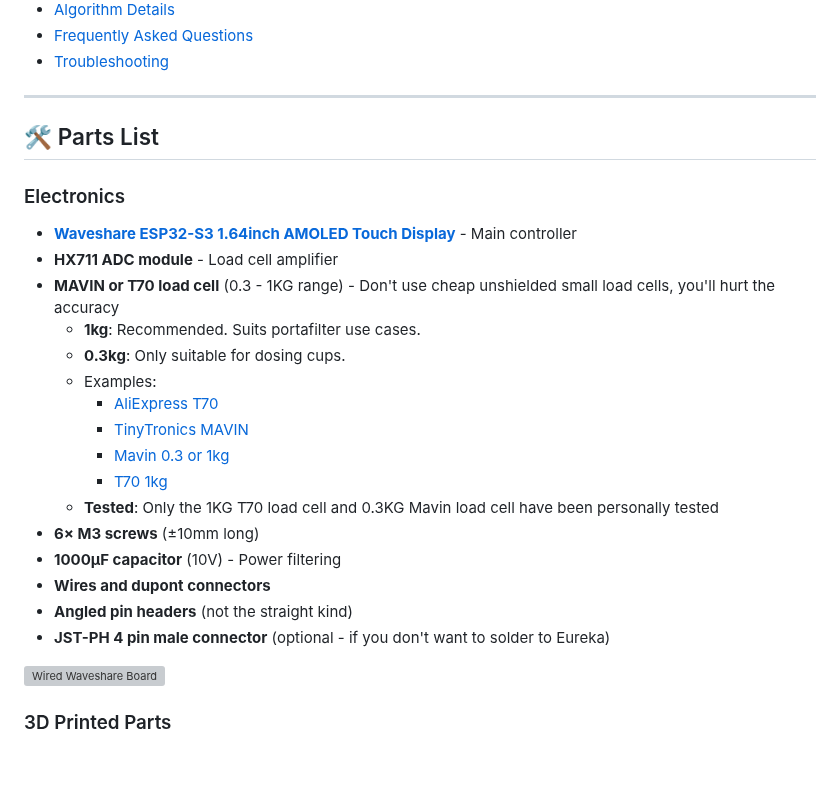
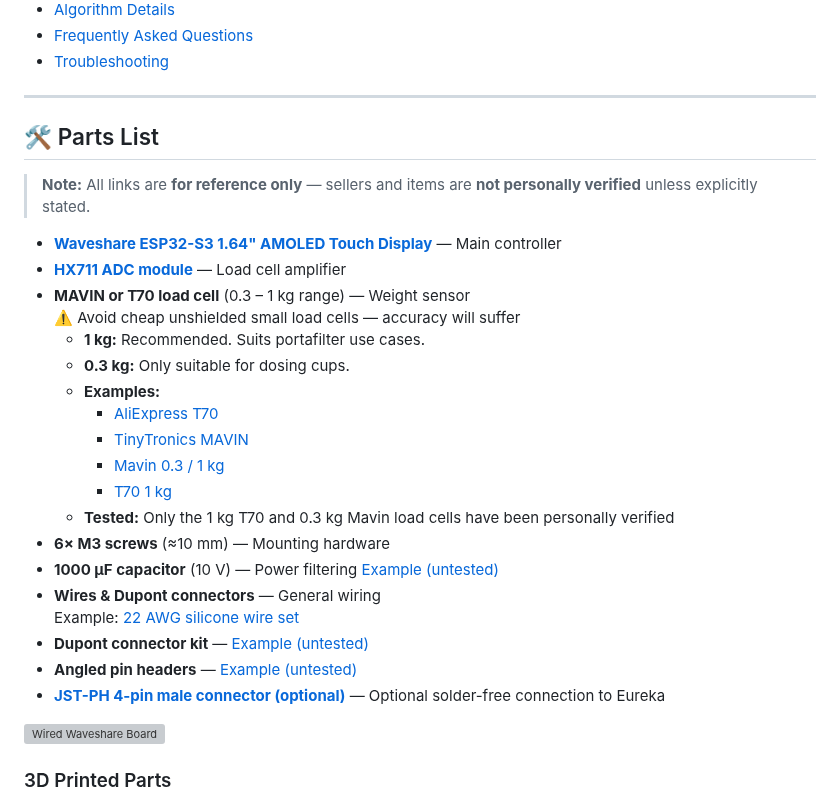
Before and after one commit to tb205gti/smart-grind-by-weight, a Markdown page: DOC.md, the part around the change. GitHub-like rendering; blank space fills up the shorter version; grey boxes are pictures that could not be loaded.

Commit message:
Update DOC.md - add some example links

```diff
--- a/DOC.md
+++ b/DOC.md
@@ -20,26 +20,29 @@ Complete build instructions, parts list, and usage guide for the Smart Grind-by-
 - [Troubleshooting](#-troubleshooting)
 
 ---
-
 ## 🛠️ Parts List
 
-### Electronics
-- **[Waveshare ESP32-S3 1.64inch AMOLED Touch Display](https://www.waveshare.com/esp32-s3-touch-amoled-1.64.htm)** - Main controller
-- **HX711 ADC module** - Load cell amplifier
-- **MAVIN or T70 load cell** (0.3 - 1KG range) - Don't use cheap unshielded small load cells, you'll hurt the accuracy
-  - **1kg**: Recommended. Suits portafilter use cases.
-  - **0.3kg**: Only suitable for dosing cups.
-  - Examples:
+> **Note:** All links are **for reference only** — sellers and items are **not personally verified** unless explicitly stated.
+
+- **[Waveshare ESP32-S3 1.64" AMOLED Touch Display](https://www.waveshare.com/esp32-s3-touch-amoled-1.64.htm)** — Main controller
+- **[HX711 ADC module](https://nl.aliexpress.com/item/1005006851380544.html)** — Load cell amplifier
+- **MAVIN or T70 load cell** (0.3 – 1 kg range) — Weight sensor
+  ⚠️ Avoid cheap unshielded small load cells — accuracy will suffer
+  - **1 kg:** Recommended. Suits portafilter use cases.
+  - **0.3 kg:** Only suitable for dosing cups.
+  - **Examples:**
     - [AliExpress T70](https://nl.aliexpress.com/item/1005009409460619.html)
     - [TinyTronics MAVIN](https://www.tinytronics.nl/en/sensors/weight-pressure-force/load-cells/mavin-load-cell-0.3kg)
-    - [Mavin 0.3 or 1kg](https://www.alibaba.com/product-detail/subject_1601564701384.html)
-    - [T70 1kg](https://nl.aliexpress.com/item/1005008658337192.html)
-  - **Tested**: Only the 1KG T70 load cell and 0.3KG Mavin load cell have been personally tested
-- **6× M3 screws** (±10mm long)
-- **1000μF capacitor** (10V) - Power filtering
-- **Wires and dupont connectors**
-- **Angled pin headers** (not the straight kind)
-- **JST-PH 4 pin male connector** (optional - if you don't want to solder to Eureka)
+    - [Mavin 0.3 / 1 kg](https://www.alibaba.com/product-detail/subject_1601564701384.html)
+    - [T70 1 kg](https://nl.aliexpress.com/item/1005008658337192.html)
+  - **Tested:** Only the 1 kg T70 and 0.3 kg Mavin load cells have been personally verified
+- **6× M3 screws** (≈10 mm) — Mounting hardware
+- **1000 µF capacitor** (10 V) — Power filtering [Example (untested)](https://nl.aliexpress.com/item/1005008995345289.html)
+- **Wires & Dupont connectors** — General wiring
+  Example: [22 AWG silicone wire set](https://www.aliexpress.com/item/2255800441309579.html)
+- **Dupont connector kit** — [Example (untested)](https://nl.aliexpress.com/item/1005008995345289.html)
+- **Angled pin headers** — [Example (untested)](https://nl.aliexpress.com/item/1005006149080284.html)
+- **[JST-PH 4-pin male connector (optional)](https://nl.aliexpress.com/item/1005009479983500.html)** — Optional solder-free connection to Eureka
 
 [<img src="media/waveshare_board_wired_up_1.jpg" alt="Wired Waveshare Board" width="30%">](media/waveshare_board_wired_up_1.jpg)
 
```
